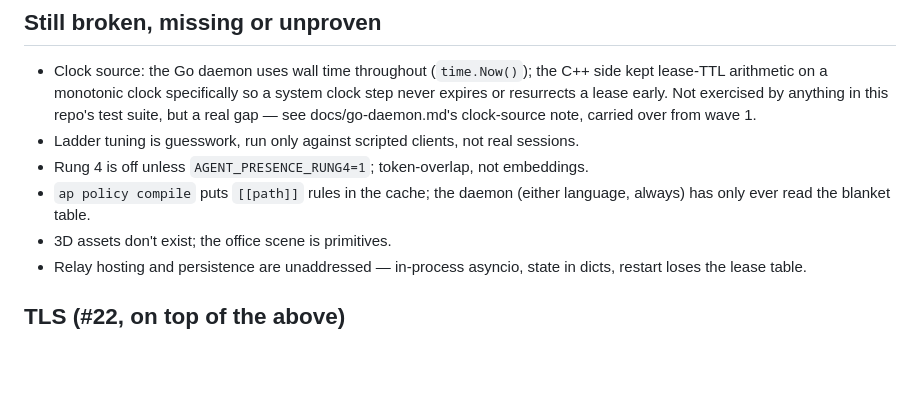
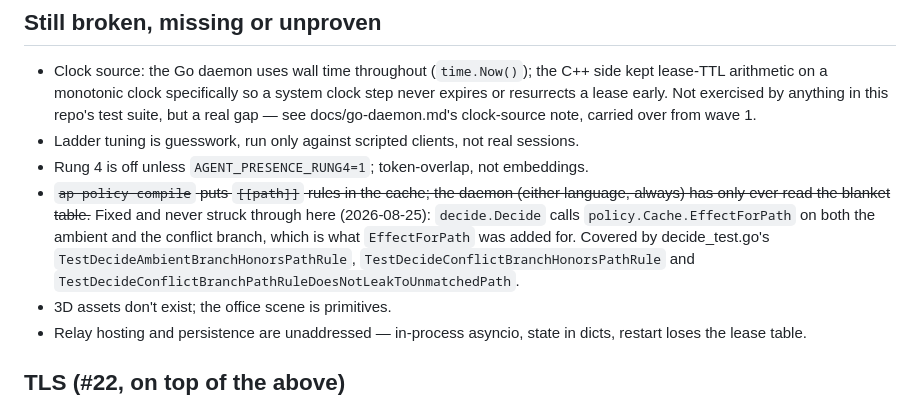
Before and after one commit to mohsensc/sync, a Markdown page: STATUS.md, the part around the change. GitHub-like rendering; blank space fills up the shorter version.

Commit message:
stop saying the daemon ignores per-path policy rules
STATUS.md's "still broken" list says `ap policy compile` puts [[path]]
rules in the cache and the daemon has only ever read the blanket table.
decide.Decide calls policy.Cache.EffectForPath on both the ambient and
the conflict branch — which is what EffectForPath was added for, per its
own package doc — and three tests in decide_test.go exist to prove it.

Struck through rather than deleted: this list is what somebody reads to
decide whether to trust the feature, and one that says a working, tested
mechanism doesn't work costs a reimplementation.

```diff
--- a/STATUS.md
+++ b/STATUS.md
@@ -89,8 +89,14 @@ under the C++ baseline's own historical numbers, 0 isolation violations.
   sessions.
 - Rung 4 is off unless `AGENT_PRESENCE_RUNG4=1`; token-overlap, not
   embeddings.
-- `ap policy compile` puts `[[path]]` rules in the cache; the daemon (either
-  language, always) has only ever read the blanket table.
+- ~~`ap policy compile` puts `[[path]]` rules in the cache; the daemon (either
+  language, always) has only ever read the blanket table.~~ Fixed and never
+  struck through here (2026-08-25): `decide.Decide` calls
+  `policy.Cache.EffectForPath` on both the ambient and the conflict branch,
+  which is what `EffectForPath` was added for. Covered by decide_test.go's
+  `TestDecideAmbientBranchHonorsPathRule`,
+  `TestDecideConflictBranchHonorsPathRule` and
+  `TestDecideConflictBranchPathRuleDoesNotLeakToUnmatchedPath`.
 - 3D assets don't exist; the office scene is primitives.
 - Relay hosting and persistence are unaddressed — in-process asyncio, state
   in dicts, restart loses the lease table.
```
